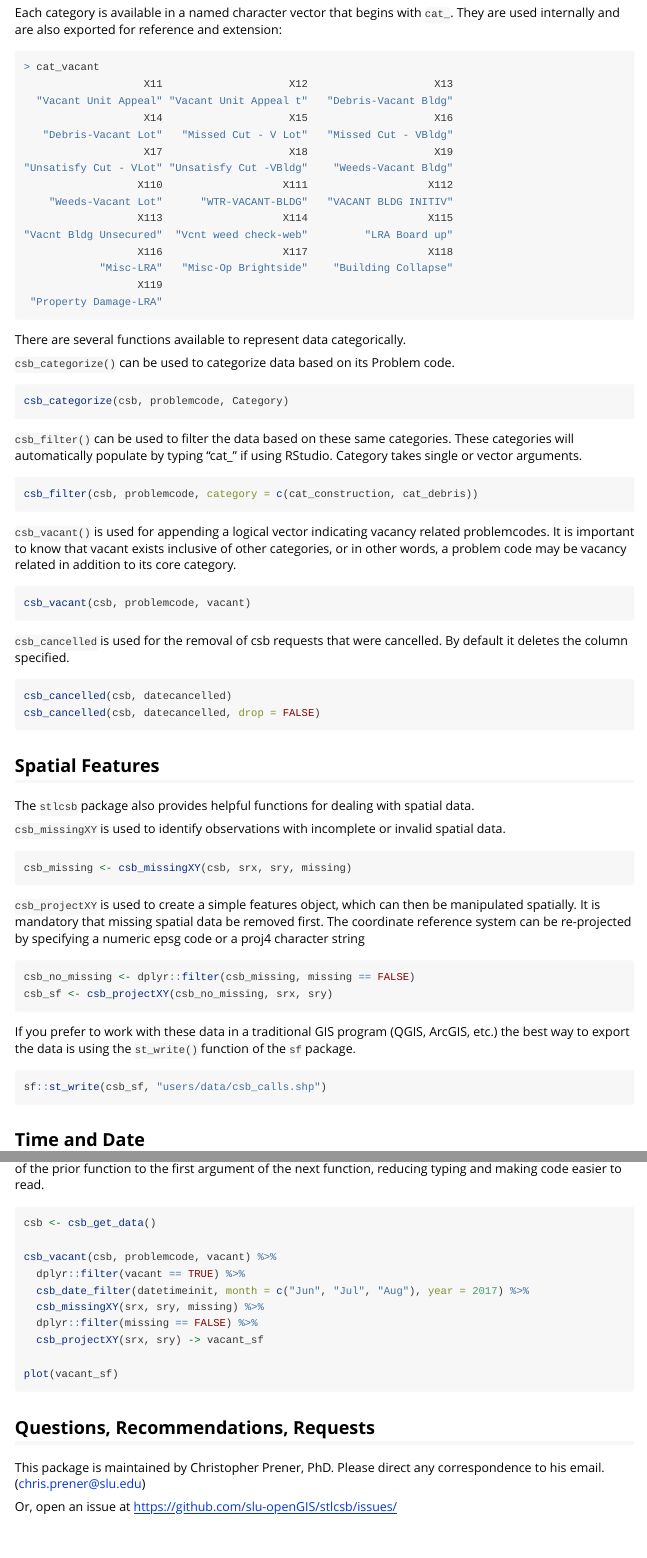
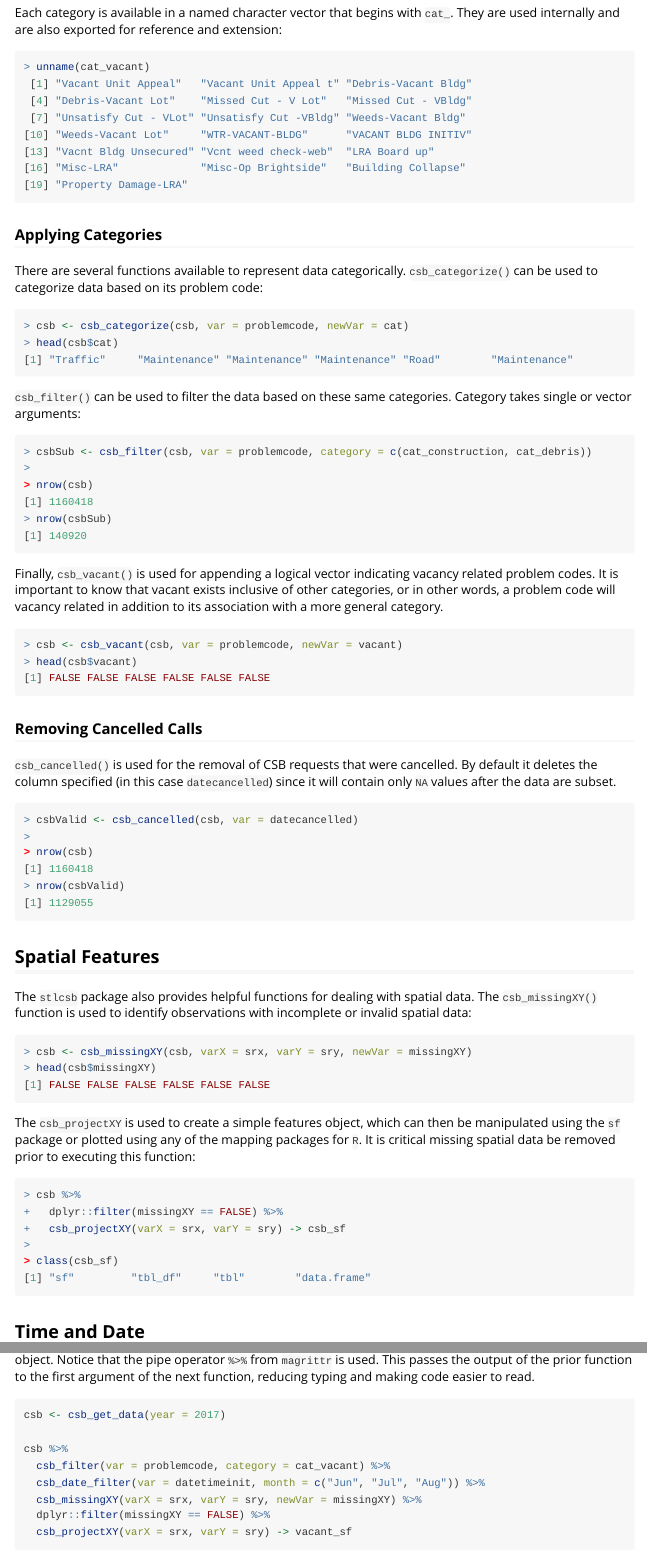
Before and after one commit to slu-openGIS/stlcsb, an R Markdown document (vignettes/stlcsb.Rmd): the page in a window 1100 px wide, from 2070 px down, and a second part further down, joined at a grey line. Rendered offline with R 4.5, knitr and Pandoc, with nearby package versions; long lines of code are wrapped.

Commit message:
rebuild pkg website

````diff
--- a/vignettes/stlcsb.Rmd
+++ b/vignettes/stlcsb.Rmd
@@ -98,65 +98,73 @@ The most important challenge with these data are the lack of intelligible catego
 Each category is available in a named character vector that begins with `cat_`. They are used internally and are also exported for reference and extension:
 
 ```r
-> cat_vacant
-                   X11                    X12                    X13
-  "Vacant Unit Appeal" "Vacant Unit Appeal t"   "Debris-Vacant Bldg"
-                   X14                    X15                    X16
-   "Debris-Vacant Lot"   "Missed Cut - V Lot"   "Missed Cut - VBldg"
-                   X17                    X18                    X19
-"Unsatisfy Cut - VLot" "Unsatisfy Cut -VBldg"    "Weeds-Vacant Bldg"
-                  X110                   X111                   X112
-    "Weeds-Vacant Lot"      "WTR-VACANT-BLDG"   "VACANT BLDG INITIV"
-                  X113                   X114                   X115
-"Vacnt Bldg Unsecured"  "Vcnt weed check-web"         "LRA Board up"
-                  X116                   X117                   X118
-            "Misc-LRA"   "Misc-Op Brightside"    "Building Collapse"
-                  X119
- "Property Damage-LRA"
+> unname(cat_vacant)
+ [1] "Vacant Unit Appeal"   "Vacant Unit Appeal t" "Debris-Vacant Bldg"
+ [4] "Debris-Vacant Lot"    "Missed Cut - V Lot"   "Missed Cut - VBldg"
+ [7] "Unsatisfy Cut - VLot" "Unsatisfy Cut -VBldg" "Weeds-Vacant Bldg"
+[10] "Weeds-Vacant Lot"     "WTR-VACANT-BLDG"      "VACANT BLDG INITIV"
+[13] "Vacnt Bldg Unsecured" "Vcnt weed check-web"  "LRA Board up"
+[16] "Misc-LRA"             "Misc-Op Brightside"   "Building Collapse"
+[19] "Property Damage-LRA"
 ```
 
-There are several functions available to represent data categorically.
+### Applying Categories
+There are several functions available to represent data categorically. `csb_categorize()` can be used to categorize data based on its problem code:
 
-`csb_categorize()` can be used to categorize data based on its Problem code.
-```{r categorize, eval=FALSE}
-csb_categorize(csb, problemcode, Category)
+```r
+> csb <- csb_categorize(csb, var = problemcode, newVar = cat)
+> head(csb$cat)
+[1] "Traffic"     "Maintenance" "Maintenance" "Maintenance" "Road"        "Maintenance"
 ```
 
-`csb_filter()` can be used to filter the data based on these same categories. These categories will automatically populate by typing "cat_" if using RStudio. Category takes single or vector arguments.
+`csb_filter()` can be used to filter the data based on these same categories. Category takes single or vector arguments:
 
-```{r filter, eval=FALSE}
-csb_filter(csb, problemcode, category = c(cat_construction, cat_debris))
+```r
+> csbSub <- csb_filter(csb, var = problemcode, category = c(cat_construction, cat_debris))
+>
+> nrow(csb)
+[1] 1160418
+> nrow(csbSub)
+[1] 140920
 ```
 
-`csb_vacant()` is used for appending a logical vector indicating vacancy related problemcodes. It is important to know that vacant exists inclusive of other categories, or in other words, a problem code may be vacancy related in addition to its core category.
-```{r vacant, eval=FALSE}
-csb_vacant(csb, problemcode, vacant)
+Finally, `csb_vacant()` is used for appending a logical vector indicating vacancy related problem codes. It is important to know that vacant exists inclusive of other categories, or in other words, a problem code will vacancy related in addition to its association with a more general category.
+
+```r
+> csb <- csb_vacant(csb, var = problemcode, newVar = vacant)
+> head(csb$vacant)
+[1] FALSE FALSE FALSE FALSE FALSE FALSE
 ```
 
-`csb_cancelled` is used for the removal of csb requests that were cancelled. By default it deletes the column specified.
-```{r cancelled, eval=FALSE}
-csb_cancelled(csb, datecancelled)
-csb_cancelled(csb, datecancelled, drop = FALSE)
+### Removing Cancelled Calls
+`csb_cancelled()` is used for the removal of CSB requests that were cancelled. By default it deletes the column specified (in this case `datecancelled`) since it will contain only `NA` values after the data are subset.
+```r
+> csbValid <- csb_cancelled(csb, var = datecancelled)
+>
+> nrow(csb)
+[1] 1160418
+> nrow(csbValid)
+[1] 1129055
 ```
 
 ## Spatial Features
+The `stlcsb` package also provides helpful functions for dealing with spatial data. The `csb_missingXY()` function is used to identify observations with incomplete or invalid spatial data:
 
-The `stlcsb` package also provides helpful functions for dealing with spatial data.
-
-`csb_missingXY` is used to identify observations with incomplete or invalid spatial data.
-```{r missing, eval=FALSE}
-csb_missing <- csb_missingXY(csb, srx, sry, missing)
+```r
+> csb <- csb_missingXY(csb, varX = srx, varY = sry, newVar = missingXY)
+> head(csb$missingXY)
+[1] FALSE FALSE FALSE FALSE FALSE FALSE
 ```
 
-`csb_projectXY` is used to create a simple features object, which can then be manipulated spatially. It is mandatory that missing spatial data be removed first. The coordinate reference system can be re-projected by specifying a numeric epsg code or a proj4 character string
-```{r geo, eval=FALSE}
-csb_no_missing <- dplyr::filter(csb_missing, missing == FALSE)
-csb_sf <- csb_projectXY(csb_no_missing, srx, sry)
-```
+The `csb_projectXY` is used to create a simple features object, which can then be manipulated using the `sf` package or plotted using any of the mapping packages for `R`. It is critical missing spatial data be removed prior to executing this function:
 
-If you prefer to work with these data in a traditional GIS program (QGIS, ArcGIS, etc.) the best way to export the data is using the `st_write()` function of the `sf` package.
-```{r shape, eval=FALSE}
-sf::st_write(csb_sf, "users/data/csb_calls.shp")
+```r
+> csb %>%
++   dplyr::filter(missingXY == FALSE) %>%
++   csb_projectXY(varX = srx, varY = sry) -> csb_sf
+>
+> class(csb_sf)
+[1] "sf"         "tbl_df"     "tbl"        "data.frame"
 ```
 
 ## Time and Date
@@ -184 +193,2 @@ csb_date_parse(csb, datetimeinit, dayInit, monthInit, yearInit, drop = TRUE)
+The following is an example of a full workflow for importing the data, filtering for vacancy indicating problem codes, filtering by time, removing observations with missing spatial data, and projecting it to an sf object. Notice that the pipe operator `%>%` from `magrittr` is used. This passes the output of the prior function to the first argument of the next function, reducing typing and making code easier to read.
 
@@ -186,11 +195,11 @@ The following is an example of a full workflow for importing the data, filtering
-```{r full example, eval=FALSE}
-csb <- csb_get_data()
+```r
+csb <- csb_get_data(year = 2017)
 
-csb_vacant(csb, problemcode, vacant) %>%
-  dplyr::filter(vacant == TRUE) %>%
-  csb_date_filter(datetimeinit, month = c("Jun", "Jul", "Aug"), year = 2017) %>%
-  csb_missingXY(srx, sry, missing) %>%
-  dplyr::filter(missing == FALSE) %>%
-  csb_projectXY(srx, sry) -> vacant_sf
+csb %>%
+  csb_filter(var = problemcode, category = cat_vacant) %>%
+  csb_date_filter(var = datetimeinit, month = c("Jun", "Jul", "Aug")) %>%
+  csb_missingXY(varX = srx, varY = sry, newVar = missingXY) %>%
+  dplyr::filter(missingXY == FALSE) %>%
+  csb_projectXY(varX = srx, varY = sry) -> vacant_sf
+```
 
-plot(vacant_sf)
@@ -197,6 +211,7 @@ plot(vacant_sf)
 ```
-## Questions, Recommendations, Requests
+```{r exampleMap1, echo=FALSE, out.width = '60%'}
+knitr::include_graphics("../man/figures/vacant_mapview.png")
+```
 
-This package is maintained by Christopher Prener, PhD. Please direct any correspondence to his email. (chris.prener@slu.edu)
+These data can also be mapped using `ggplot2` once they have been projected:
 
-Or, open an issue at https://github.com/slu-openGIS/stlcsb/issues/
````
Also changed, not shown: README.Rmd (+1 -0 lines), README.md, vignettes/stlcsb.Rmd (41 more changed lines), 8 other files.
